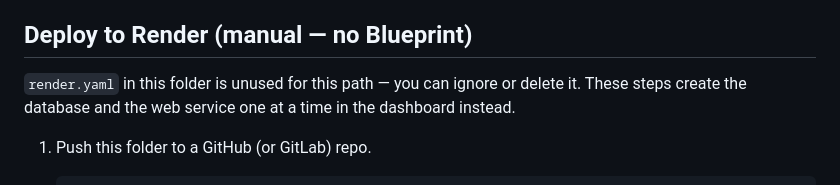
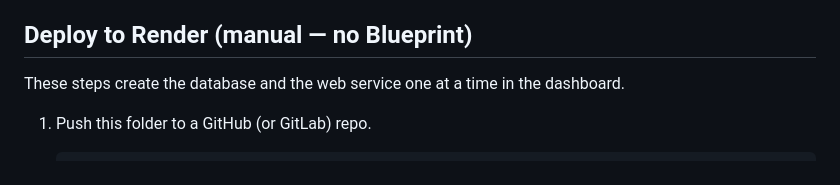
Before and after one commit to WNN998-glitch/preopKKH, a Markdown page: README.md, the part around the change. Rendered like a GitHub page.

````diff
--- a/README.md
+++ b/README.md
@@ -4,7 +4,7 @@ This is the upgraded version of the tool: a small Express server backed by Postg
 
 ## Deploy to Render (manual — no Blueprint)
 
-`render.yaml` in this folder is unused for this path — you can ignore or delete it. These steps create the database and the web service one at a time in the dashboard instead.
+These steps create the database and the web service one at a time in the dashboard.
 
 1. Push this folder to a GitHub (or GitLab) repo.
    ```
````
